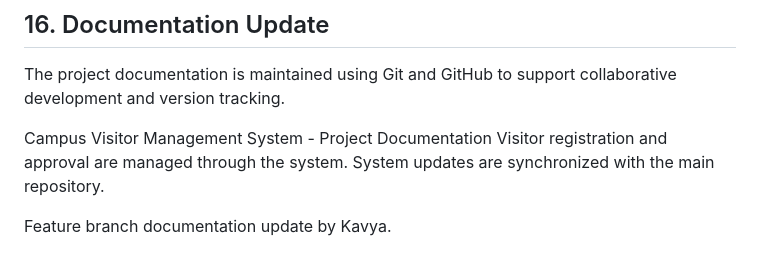
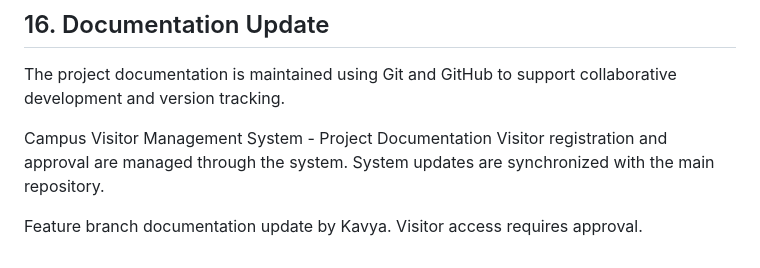
Before and after one commit to prana-j/campus-visitor-management-system, a Markdown page: README.md, the part around the change. GitHub-like rendering.

Commit message:
Add visitor access policy

```diff
--- a/README.md
+++ b/README.md
@@ -307,3 +307,4 @@ Visitor registration and approval are managed through the system.
 System updates are synchronized with the main repository.
 
 Feature branch documentation update by Kavya.
+Visitor access requires approval.
```
